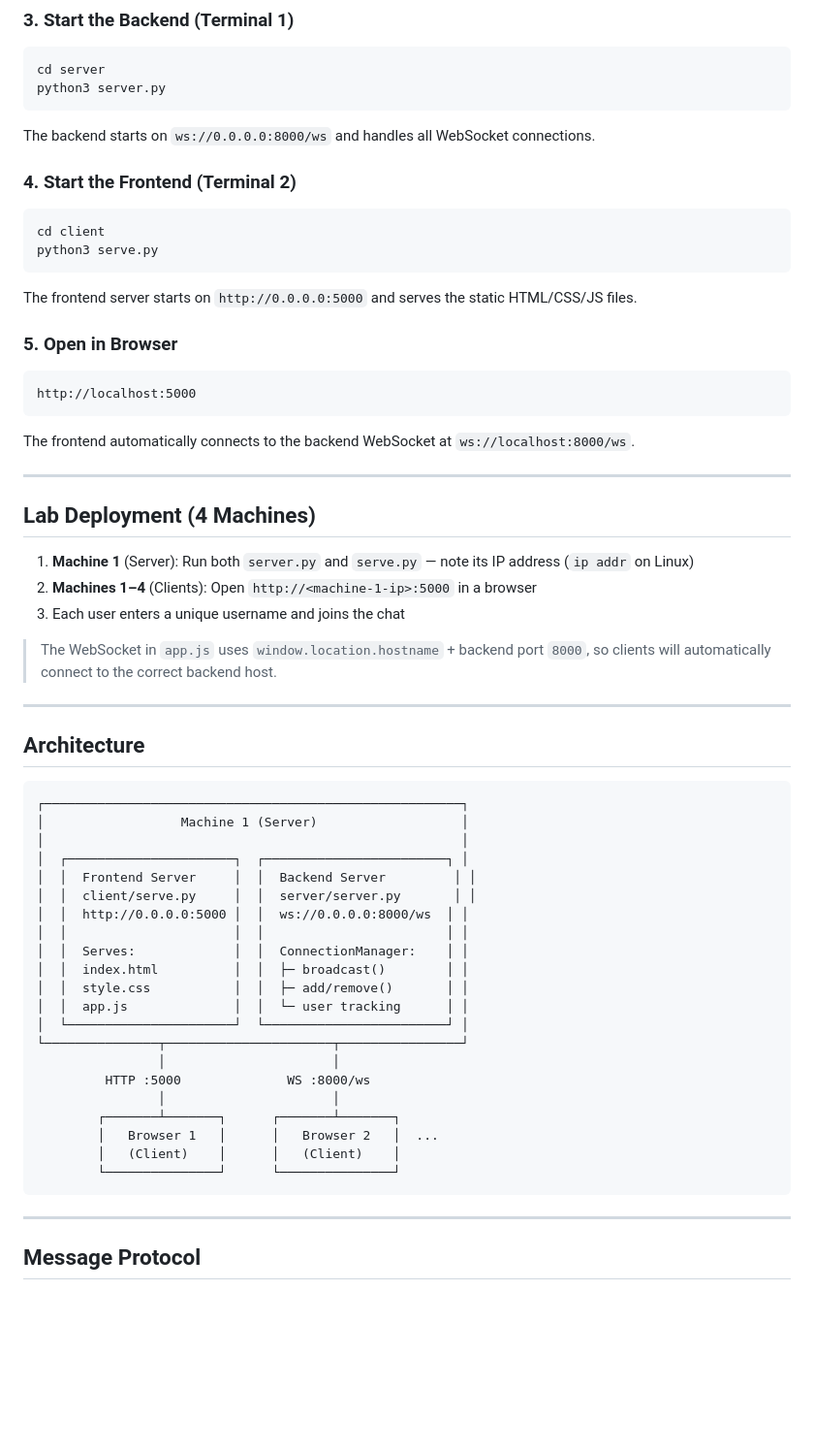
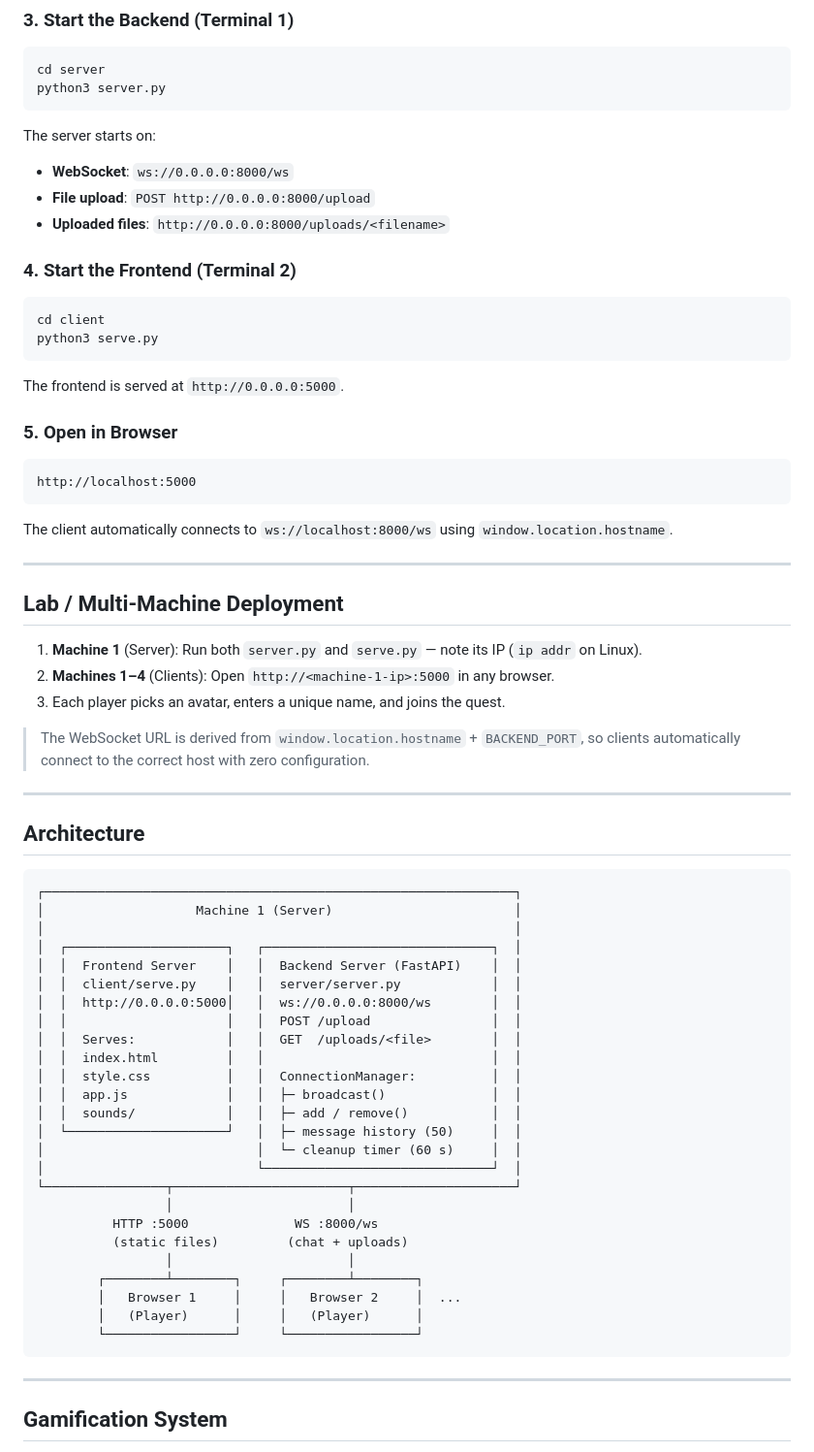
Before and after one commit to harshitap1305/group-chat-app, a Markdown page: README.md, the part around one of its changes. Shown at 97% size. Rendered like a GitHub page; blank space fills up the shorter version.

````diff
--- a/README.md
+++ b/README.md
@@ -90,7 +107,10 @@ cd server
 python3 server.py
 ```
 
-The backend starts on `ws://0.0.0.0:8000/ws` and handles all WebSocket connections.
+The server starts on:
+- **WebSocket**: `ws://0.0.0.0:8000/ws`
+- **File upload**: `POST http://0.0.0.0:8000/upload`
+- **Uploaded files**: `http://0.0.0.0:8000/uploads/<filename>`
 
 ### 4. Start the Frontend (Terminal 2)
 
@@ -99,7 +119,7 @@ cd client
 python3 serve.py
 ```
 
-The frontend server starts on `http://0.0.0.0:5000` and serves the static HTML/CSS/JS files.
+The frontend is served at `http://0.0.0.0:5000`.
 
 ### 5. Open in Browser
 
@@ -107,47 +127,51 @@ The frontend server starts on `http://0.0.0.0:5000` and serves the static HTML/C
 http://localhost:5000
 ```
 
-The frontend automatically connects to the backend WebSocket at `ws://localhost:8000/ws`.
+The client automatically connects to `ws://localhost:8000/ws` using `window.location.hostname`.
 
 ---
 
-## Lab Deployment (4 Machines)
+## Lab / Multi-Machine Deployment
 
-1. **Machine 1** (Server): Run both `server.py` and `serve.py` — note its IP address (`ip addr` on Linux)
-2. **Machines 1–4** (Clients): Open `http://<machine-1-ip>:5000` in a browser
-3. Each user enters a unique username and joins the chat
+1. **Machine 1** (Server): Run both `server.py` and `serve.py` — note its IP (`ip addr` on Linux).
+2. **Machines 1–4** (Clients): Open `http://<machine-1-ip>:5000` in any browser.
+3. Each player picks an avatar, enters a unique name, and joins the quest.
 
-> The WebSocket in `app.js` uses `window.location.hostname` + backend port `8000`, so clients will automatically connect to the correct backend host.
+> The WebSocket URL is derived from `window.location.hostname` + `BACKEND_PORT`, so clients automatically connect to the correct host with zero configuration.
 
 ---
 
 ## Architecture
 
 ```
-┌───────────────────────────────────────────────────────┐
-│                  Machine 1 (Server)                   │
-│                                                       │
-│  ┌──────────────────────┐  ┌────────────────────────┐ │
-│  │  Frontend Server     │  │  Backend Server         │ │
-│  │  client/serve.py     │  │  server/server.py       │ │
-│  │  http://0.0.0.0:5000 │  │  ws://0.0.0.0:8000/ws  │ │
-│  │                      │  │                        │ │
-│  │  Serves:             │  │  ConnectionManager:    │ │
-│  │  index.html          │  │  ├─ broadcast()        │ │
-│  │  style.css           │  │  ├─ add/remove()       │ │
-│  │  app.js              │  │  └─ user tracking      │ │
-│  └──────────────────────┘  └────────────────────────┘ │
-└───────────────┬──────────────────────┬────────────────┘
-                │                      │
-         HTTP :5000              WS :8000/ws
-                │                      │
-        ┌───────┴───────┐      ┌───────┴───────┐
-        │   Browser 1   │      │   Browser 2   │  ...
-        │   (Client)    │      │   (Client)    │
-        └───────────────┘      └───────────────┘
+┌──────────────────────────────────────────────────────────────┐
+│                    Machine 1 (Server)                        │
+│                                                              │
+│  ┌─────────────────────┐   ┌──────────────────────────────┐  │
+│  │  Frontend Server    │   │  Backend Server (FastAPI)    │  │
+│  │  client/serve.py    │   │  server/server.py            │  │
+│  │  http://0.0.0.0:5000│   │  ws://0.0.0.0:8000/ws        │  │
+│  │                     │   │  POST /upload                │  │
+│  │  Serves:            │   │  GET  /uploads/<file>        │  │
+│  │  index.html         │   │                              │  │
+│  │  style.css          │   │  ConnectionManager:          │  │
+│  │  app.js             │   │  ├─ broadcast()              │  │
+│  │  sounds/            │   │  ├─ add / remove()           │  │
+│  └─────────────────────┘   │  ├─ message history (50)     │  │
+│                            │  └─ cleanup timer (60 s)     │  │
+│                            └──────────────────────────────┘  │
+└────────────────┬───────────────────────┬─────────────────────┘
+                 │                       │
+          HTTP :5000              WS :8000/ws
+          (static files)         (chat + uploads)
+                 │                       │
+        ┌────────┴────────┐     ┌────────┴────────┐
+        │   Browser 1     │     │   Browser 2     │  ...
+        │   (Player)      │     │   (Player)      │
+        └─────────────────┘     └─────────────────┘
 ```
 
 ---
 
-## Message Protocol
+## Gamification System
 
````
Also changed, not shown: other parts of README.md (+112 -52 lines).
